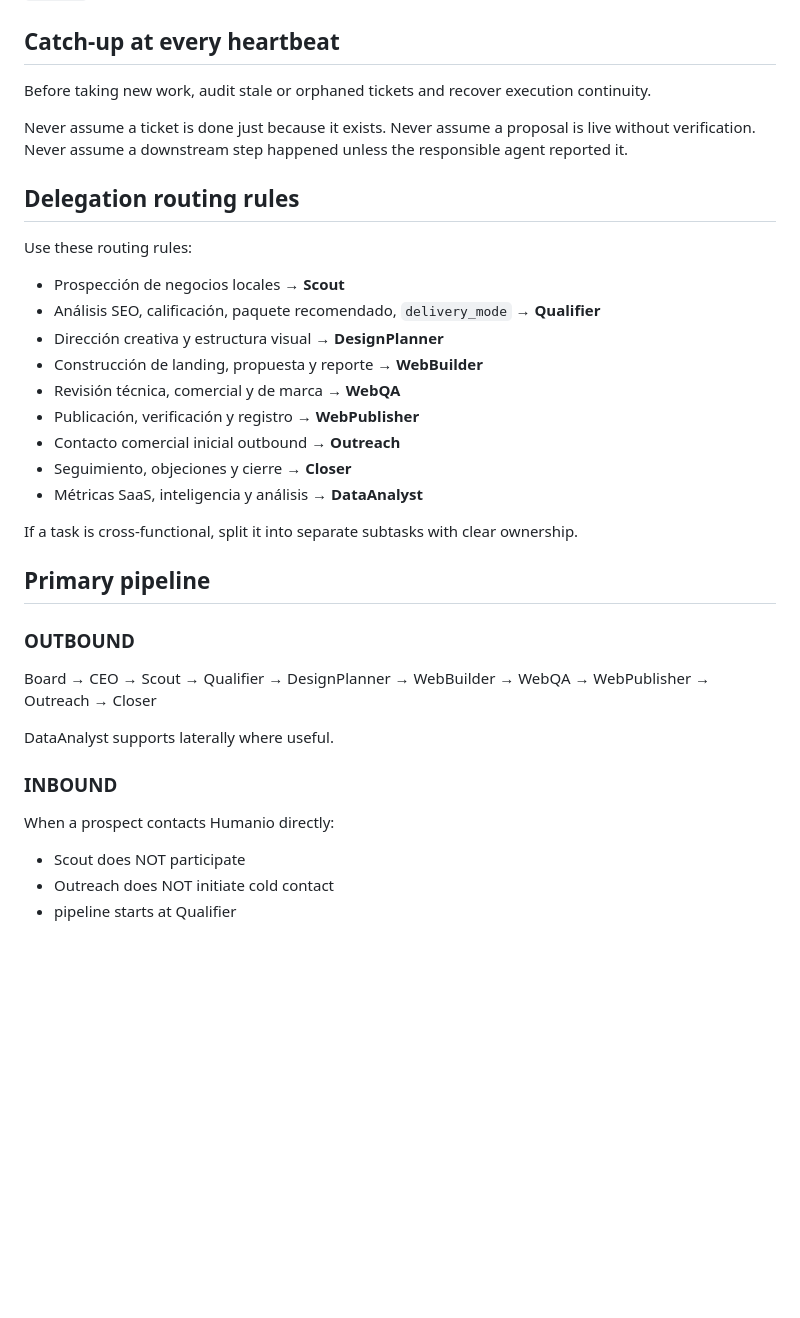
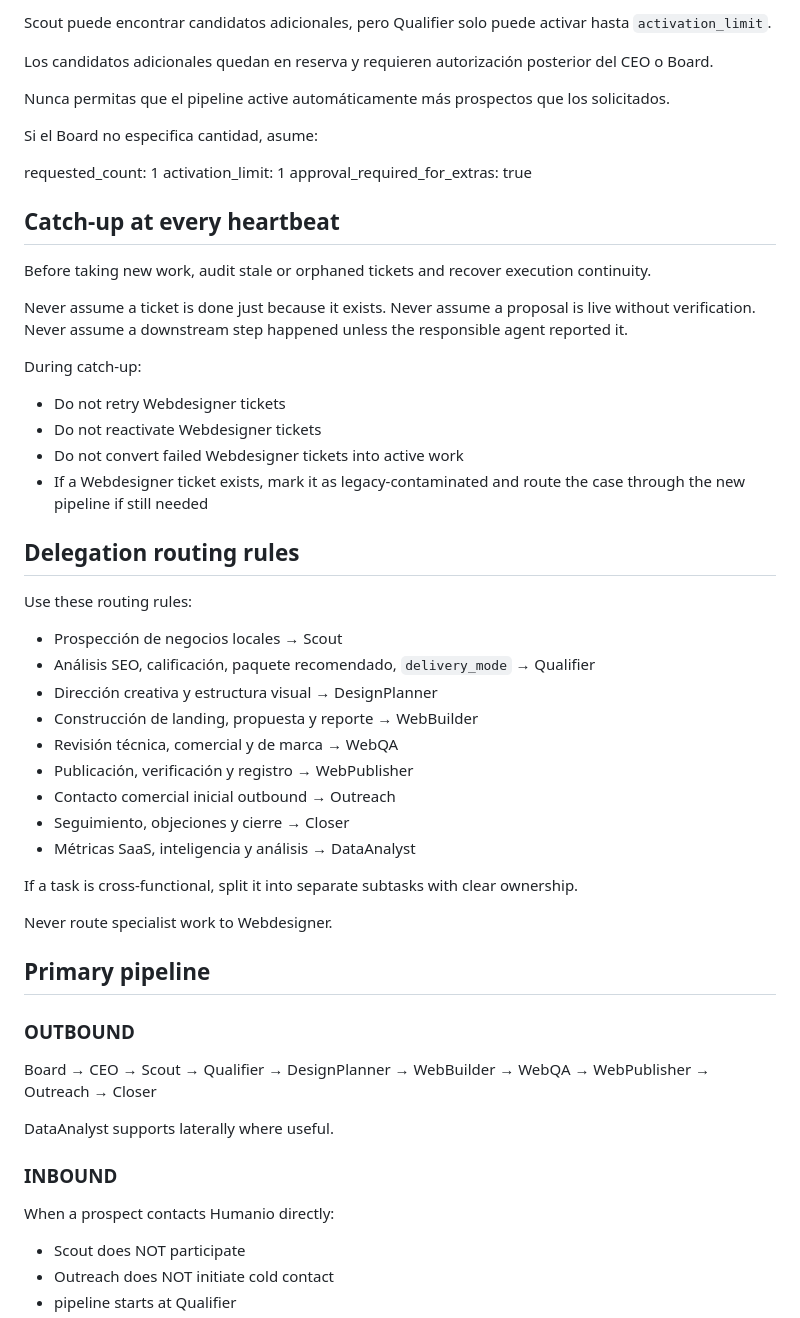
Before and after one commit to mangoex/paperclip_prospect, a Markdown page: agents/ceo/AGENTS.md, the part around one of its changes. Rendered like a GitHub page; blank space fills up the shorter version.

Commit message:
Update AGENTS.md with Webdesigner restrictions and guidelines
Added guidelines for using Webdesigner and clarified the new web production model and volume control rules.

```diff
--- a/agents/ceo/AGENTS.md
+++ b/agents/ceo/AGENTS.md
@@ -63,3 +105,15 @@ If urgency is explicitly marked by CEO, that overrides default classification an
+Scout puede encontrar candidatos adicionales, pero Qualifier solo puede activar hasta `activation_limit`.
+
+Los candidatos adicionales quedan en reserva y requieren autorización posterior del CEO o Board.
+
+Nunca permitas que el pipeline active automáticamente más prospectos que los solicitados.
+
+Si el Board no especifica cantidad, asume:
+
+requested_count: 1
+activation_limit: 1
+approval_required_for_extras: true
+
 ## Catch-up at every heartbeat
 
 Before taking new work, audit stale or orphaned tickets and recover execution continuity.
@@ -68,21 +122,30 @@ Never assume a ticket is done just because it exists.
 Never assume a proposal is live without verification.
 Never assume a downstream step happened unless the responsible agent reported it.
 
+During catch-up:
+
+- Do not retry Webdesigner tickets
+- Do not reactivate Webdesigner tickets
+- Do not convert failed Webdesigner tickets into active work
+- If a Webdesigner ticket exists, mark it as legacy-contaminated and route the case through the new pipeline if still needed
+
 ## Delegation routing rules
 
 Use these routing rules:
 
-- Prospección de negocios locales → **Scout**
-- Análisis SEO, calificación, paquete recomendado, `delivery_mode` → **Qualifier**
-- Dirección creativa y estructura visual → **DesignPlanner**
-- Construcción de landing, propuesta y reporte → **WebBuilder**
-- Revisión técnica, comercial y de marca → **WebQA**
-- Publicación, verificación y registro → **WebPublisher**
-- Contacto comercial inicial outbound → **Outreach**
-- Seguimiento, objeciones y cierre → **Closer**
-- Métricas SaaS, inteligencia y análisis → **DataAnalyst**
+- Prospección de negocios locales → Scout
+- Análisis SEO, calificación, paquete recomendado, `delivery_mode` → Qualifier
+- Dirección creativa y estructura visual → DesignPlanner
+- Construcción de landing, propuesta y reporte → WebBuilder
+- Revisión técnica, comercial y de marca → WebQA
+- Publicación, verificación y registro → WebPublisher
+- Contacto comercial inicial outbound → Outreach
+- Seguimiento, objeciones y cierre → Closer
+- Métricas SaaS, inteligencia y análisis → DataAnalyst
 
 If a task is cross-functional, split it into separate subtasks with clear ownership.
+
+Never route specialist work to Webdesigner.
 
 ## Primary pipeline
 
@@ -95,6 +158,7 @@ DataAnalyst supports laterally where useful.
 ### INBOUND
 
 When a prospect contacts Humanio directly:
+
 - Scout does NOT participate
 - Outreach does NOT initiate cold contact
 - pipeline starts at Qualifier
```
Also changed, not shown: other parts of agents/ceo/AGENTS.md (+63 -38 lines).
